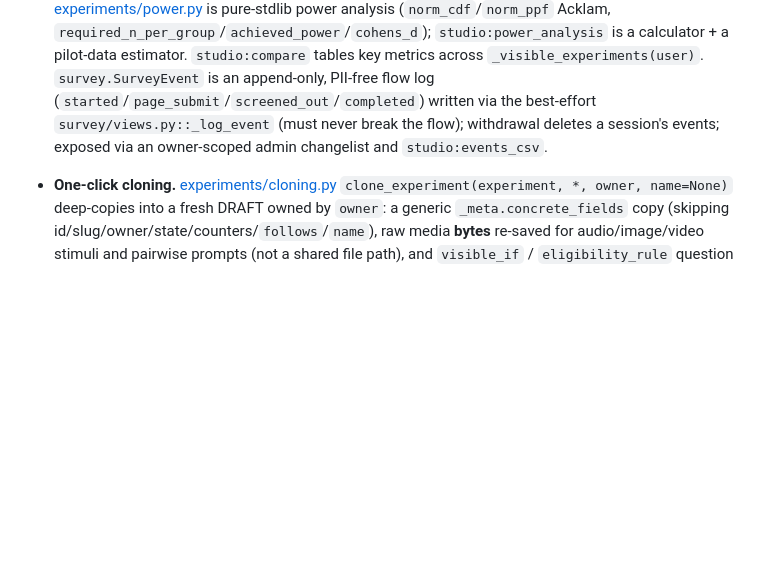
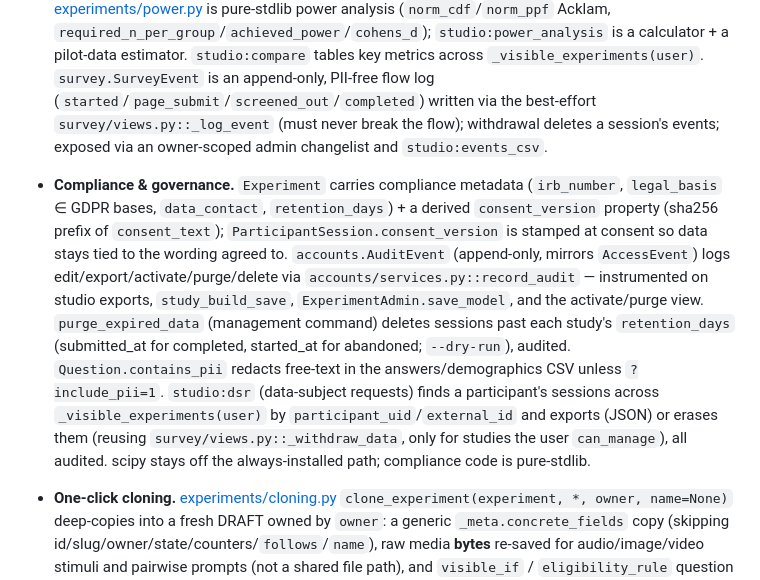
Before and after one commit to matteospanio/webeval, a Markdown page: CLAUDE.md, the part around the change. Drawn GitHub-style; blank space fills up the shorter version.

```diff
--- a/CLAUDE.md
+++ b/CLAUDE.md
@@ -60,6 +60,7 @@ Participant-facing survey pages are **not** themed with Unfold — they keep the
 - **Preview / pilot separation.** `ParticipantSession.is_preview` is stamped True at creation (`survey/views.py::_create_session`) when `experiment.state == TEST`. Every per-experiment stat ([experiments/stats.py](experiments/stats.py)), every CSV export ([experiments/csv_exports.py](experiments/csv_exports.py)), and `global_summary` filter `is_preview=False`, so a rehearsal never contaminates the dataset. Activating from TEST: the admin activate view purges preview data, or — when "keep test data" is chosen — promotes those sessions into the real dataset (`is_preview=False`).
 - **Per-question analysis + inferential tests.** [experiments/analysis.py](experiments/analysis.py) `analyse_question` / `experiment_question_analysis` return a typed `QuestionResult` (kind ∈ distribution/numeric/matrix/ranking/text/other) for **every** question type over real (submitted, non-preview) sessions; `_summarise(question, values)` is the pure dispatch so `segmented_question_analysis(experiment, segment_by)` (device/country/condition/cohort, the last bucketed by ISO submission week) reuses it. [experiments/stats_tests.py](experiments/stats_tests.py) provides ready-to-use across-condition tests with **no scipy dependency** — hand-rolled regularized incomplete beta/gamma (`betainc`/`_gammp`) back `t_sf_two_sided`/`f_sf`/`chi2_sf`; `compare_conditions(experiment, question)` runs one-way ANOVA (numeric/rating/likert) or chi-square (choice) on per-condition groups (per-stimulus questions only). scipy/pandas live in the optional `analysis` extra (not installed by default), so analysis code must stay scipy-free on the always-installed path. Surfaced read-only on the studio overview (`studio/templates/studio/_question_results.html` + `_result_body.html`), with a `?segment=device|country|condition|cohort` selector.
 - **Response times, power, cross-experiment, event log.** `Response.elapsed_ms` is the server-measured page dwell time: `_base_context` stamps a hidden `_t0` (epoch ms) into every question form and `_page_elapsed_ms(request)` reads it in `_collect_answers`/`_collect_pairwise_answers` (server clock both ends; negative/>6h deltas dropped); `analyse_question` reports the per-question median. [experiments/power.py](experiments/power.py) is pure-stdlib power analysis (`norm_cdf`/`norm_ppf` Acklam, `required_n_per_group`/`achieved_power`/`cohens_d`); `studio:power_analysis` is a calculator + a pilot-data estimator. `studio:compare` tables key metrics across `_visible_experiments(user)`. `survey.SurveyEvent` is an append-only, PII-free flow log (`started`/`page_submit`/`screened_out`/`completed`) written via the best-effort `survey/views.py::_log_event` (must never break the flow); withdrawal deletes a session's events; exposed via an owner-scoped admin changelist and `studio:events_csv`.
+- **Compliance & governance.** `Experiment` carries compliance metadata (`irb_number`, `legal_basis` ∈ GDPR bases, `data_contact`, `retention_days`) + a derived `consent_version` property (sha256 prefix of `consent_text`); `ParticipantSession.consent_version` is stamped at consent so data stays tied to the wording agreed to. `accounts.AuditEvent` (append-only, mirrors `AccessEvent`) logs edit/export/activate/purge/delete via `accounts/services.py::record_audit` — instrumented on studio exports, `study_build_save`, `ExperimentAdmin.save_model`, and the activate/purge view. `purge_expired_data` (management command) deletes sessions past each study's `retention_days` (submitted_at for completed, started_at for abandoned; `--dry-run`), audited. `Question.contains_pii` redacts free-text in the answers/demographics CSV unless `?include_pii=1`. `studio:dsr` (data-subject requests) finds a participant's sessions across `_visible_experiments(user)` by `participant_uid`/`external_id` and exports (JSON) or erases them (reusing `survey/views.py::_withdraw_data`, only for studies the user `can_manage`), all audited. scipy stays off the always-installed path; compliance code is pure-stdlib.
 - **One-click cloning.** [experiments/cloning.py](experiments/cloning.py) `clone_experiment(experiment, *, owner, name=None)` deep-copies into a fresh DRAFT owned by `owner`: a generic `_meta.concrete_fields` copy (skipping id/slug/owner/state/counters/`follows`/`name`), raw media **bytes** re-saved for audio/image/video stimuli and pairwise prompts (not a shared file path), and `visible_if` / `eligibility_rule` question references remapped via an old→new question-id map. Unlike the lossy ZIP import/export ([experiments/imports.py](experiments/imports.py) drops `visible_if`/`attention_expected`), the clone is faithful. Callers grant the OWNER `Membership` (studio `study_clone` view / admin "Duplicate" action) — `cloning.py` stays free of an `accounts` import.
 - **Per-study branding.** `Experiment.brand_primary_color` (regex-validated hex), `brand_logo` (`ImageField`, `upload_to="branding/"`), `brand_custom_css` (trusted raw CSS, same trust model as consent HTML). [templates/base.html](templates/base.html) injects the color as Pico `--pico-primary*` vars + the progress-bar fill, renders the logo in the survey header, and appends the custom CSS — all guarded by `{% if experiment.brand_* %}` so unbranded studies are byte-identical. Authored via the admin "Branding" fieldset.
 - **Question bank.** `experiments.QuestionTemplate` is an experiment-independent question blueprint (`owner` FK, `owner=NULL` = shared/global). `from_question(q, *, owner)` / `build_question(experiment, *, sort_order)` round-trip every authored field **except** `visible_if` (which references sibling question ids, meaningless outside its experiment). Admin: an owner-scoped `QuestionTemplateAdmin` changelist (`Q(owner=user) | Q(owner__isnull=True)`, superuser sees all), a "Save selected questions to my question bank" action on `QuestionAdmin`, and a per-experiment, draft-only, `can_edit`-gated `add_from_bank_view` (mounted in `get_urls()` as `admin:experiments_experiment_add_from_bank`).
```
Also changed, not shown: README.md (+11 -0 lines).
